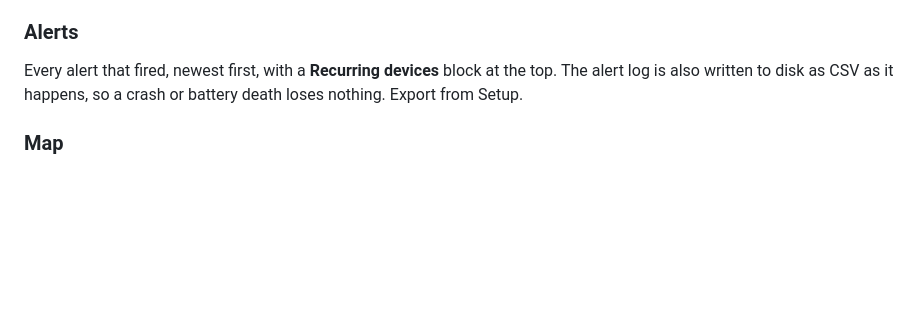
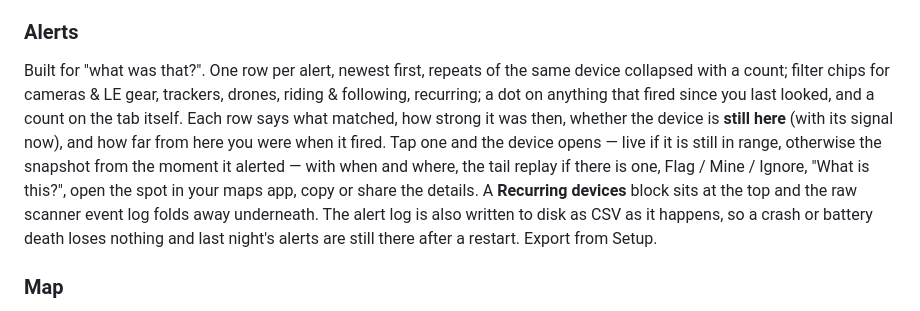
Before and after one commit to pmcbrien/wavelens, a Markdown page: README.md, the part around the change. GitHub-like rendering; blank space fills up the shorter version.

Commit message:
README: the rebuilt Alerts tab
Co-Authored-By: Claude Fable 5.1 <noreply@anthropic.com>
Claude-Session: https://claude.ai/code/session_019xtt9XBVcSPYWhnoFwhhgm

```diff
--- a/README.md
+++ b/README.md
@@ -138,7 +138,7 @@ What is close to you *right now*. Every device heard in the last 10 s / 30 s / 1
 A driving view: one giant band for the single most important emitter (flagged > following > riding with you > category threat), big chips, and a status strip (emitters heard, seconds since the last packet, scanner restarts). Tap anywhere to switch between *priority* and *strongest‑signal* ordering; long‑press the top band to flag it.
 
 ### Alerts
-Every alert that fired, newest first, with a **Recurring devices** block at the top. The alert log is also written to disk as CSV as it happens, so a crash or battery death loses nothing. Export from Setup.
+Built for "what was that?". One row per alert, newest first, repeats of the same device collapsed with a count; filter chips for cameras & LE gear, trackers, drones, riding & following, recurring; a dot on anything that fired since you last looked, and a count on the tab itself. Each row says what matched, how strong it was then, whether the device is **still here** (with its signal now), and how far from here you were when it fired. Tap one and the device opens — live if it is still in range, otherwise the snapshot from the moment it alerted — with when and where, the tail replay if there is one, Flag / Mine / Ignore, "What is this?", open the spot in your maps app, copy or share the details. A **Recurring devices** block sits at the top and the raw scanner event log folds away underneath. The alert log is also written to disk as CSV as it happens, so a crash or battery death loses nothing and last night's alerts are still there after a restart. Export from Setup.
 
 ### Map
 Trails of moving devices by name over a chosen time window, and **convoys** — groups of devices that keep turning up together.
```
